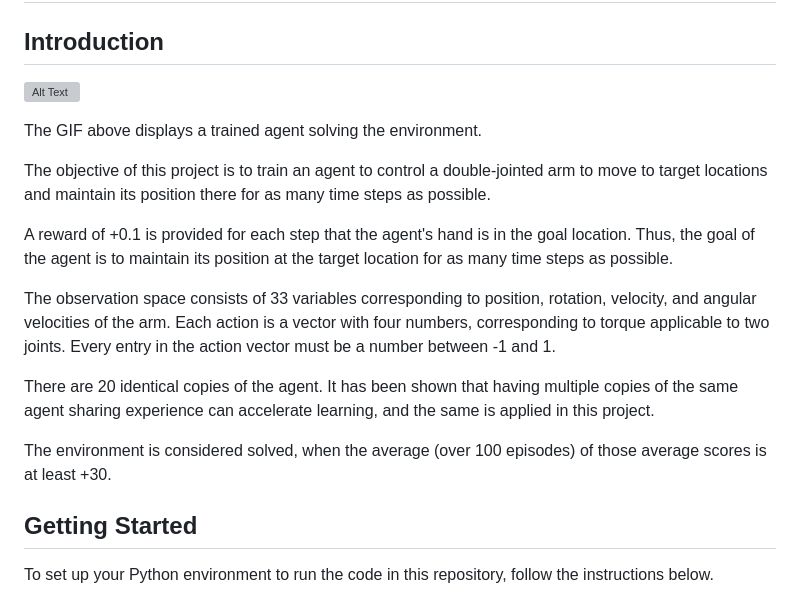
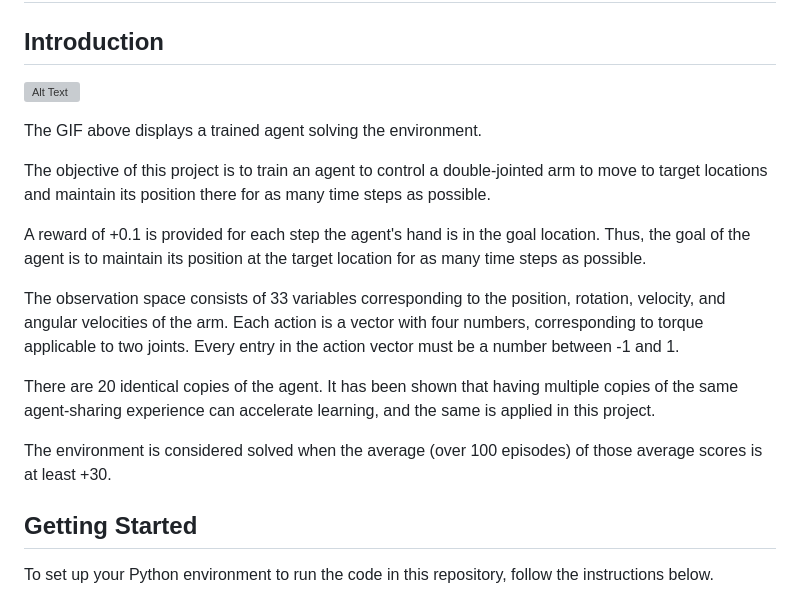
Before and after one commit to ManvirLamba/DRL-Continuous-Control, a Markdown page: README.md, the part around one of its changes. GitHub-like rendering; grey boxes are pictures that could not be loaded.

```diff
--- a/README.md
+++ b/README.md
@@ -6,13 +7,13 @@ The GIF above displays a trained agent solving the environment.
 
 The objective of this project is to train an agent to control a double-jointed arm to move to target locations and maintain its position there for as many time steps as possible.
 
-A reward of +0.1 is provided for each step that the agent's hand is in the goal location. Thus, the goal of the agent is to maintain its position at the target location for as many time steps as possible.
+A reward of +0.1 is provided for each step the agent's hand is in the goal location. Thus, the goal of the agent is to maintain its position at the target location for as many time steps as possible.
 
-The observation space consists of 33 variables corresponding to position, rotation, velocity, and angular velocities of the arm. Each action is a vector with four numbers, corresponding to torque applicable to two joints. Every entry in the action vector must be a number between -1 and 1.
+The observation space consists of 33 variables corresponding to the position, rotation, velocity, and angular velocities of the arm. Each action is a vector with four numbers, corresponding to torque applicable to two joints. Every entry in the action vector must be a number between -1 and 1.
 
-There are 20 identical copies of the agent. It has been shown that having multiple copies of the same agent sharing experience can accelerate learning, and the same is applied in this project.
+There are 20 identical copies of the agent. It has been shown that having multiple copies of the same agent-sharing experience can accelerate learning, and the same is applied in this project.
 
-The environment is considered solved, when the average (over 100 episodes) of those average scores is at least +30.
+The environment is considered solved when the average (over 100 episodes) of those average scores is at least +30.
 
 ## Getting Started
 
```
Also changed, not shown: other parts of README.md (+4 -3 lines).
